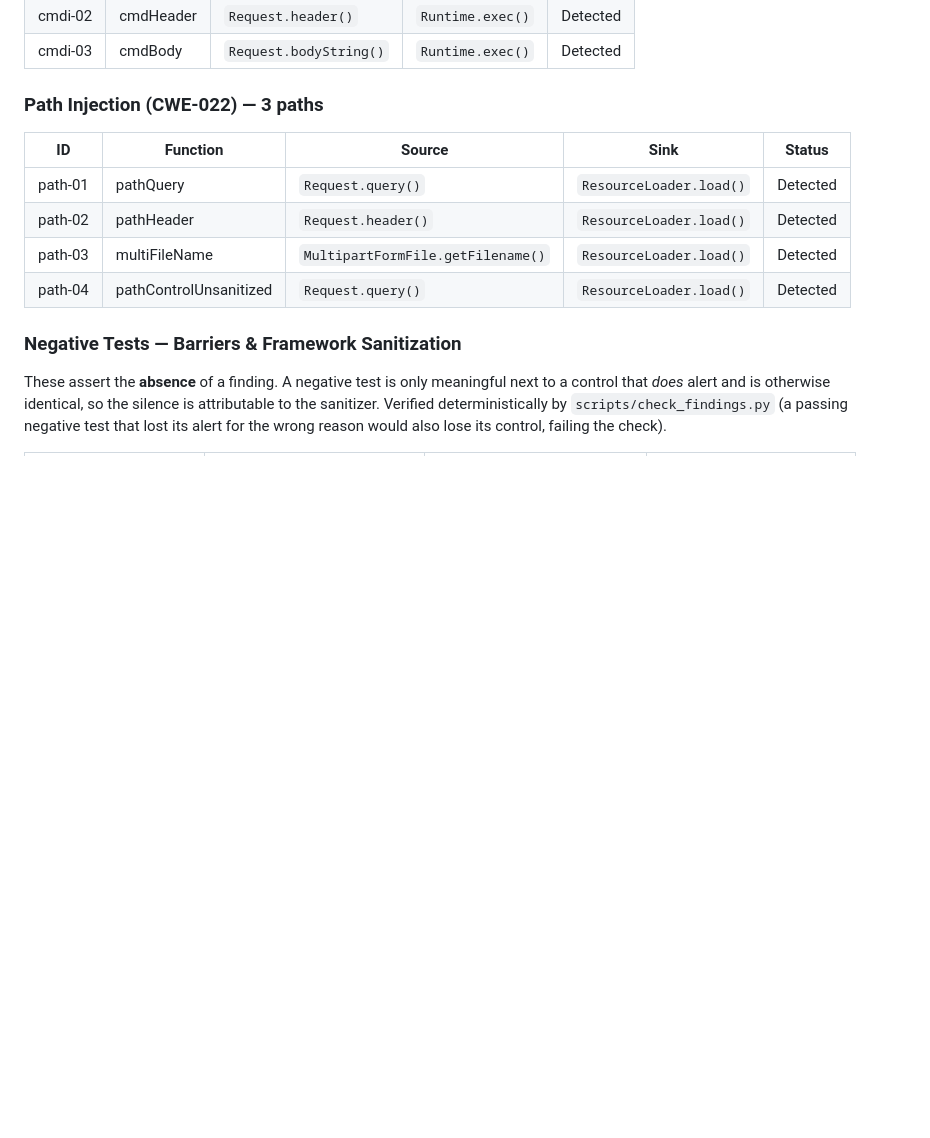
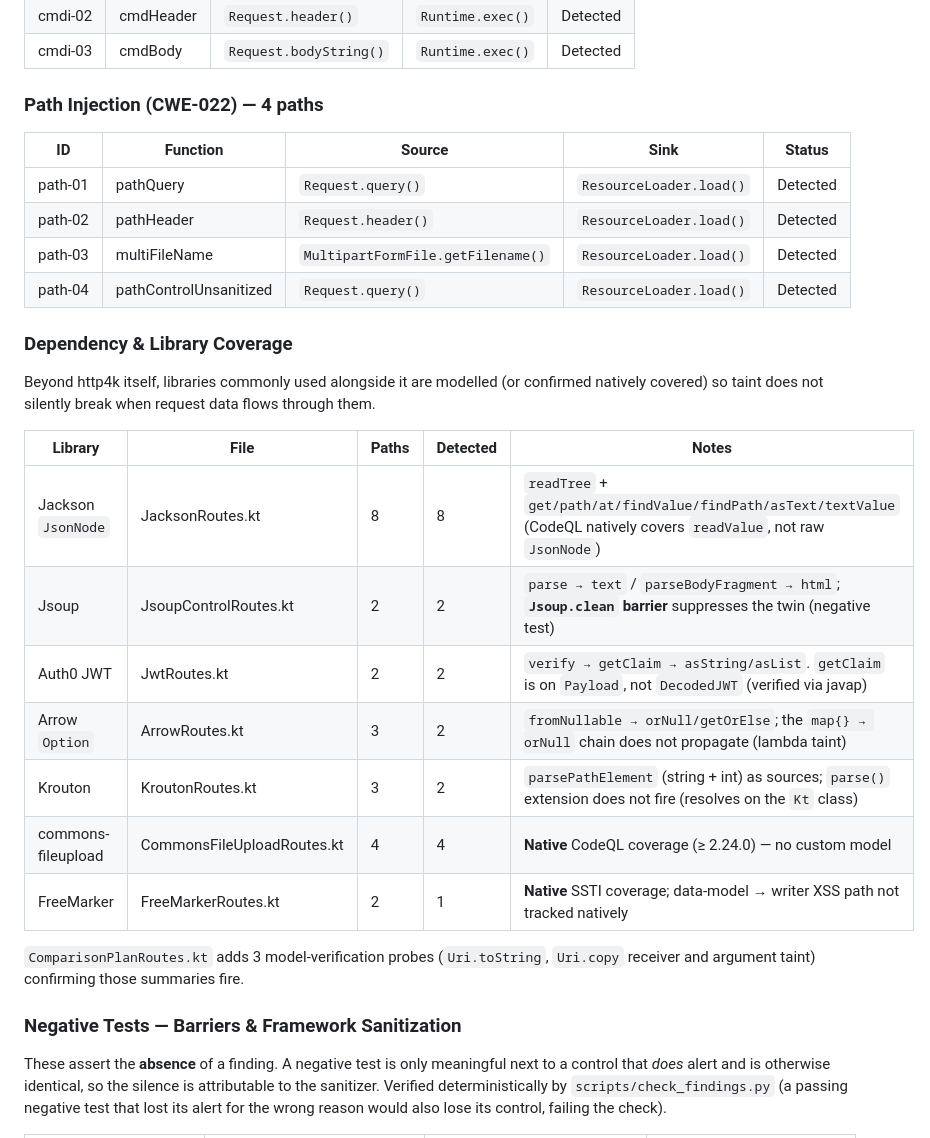
Before and after one commit to 1LNM/vulnerable-http4k-app-2, a Markdown page: README.md, the part around one of its changes. GitHub-like rendering; blank space fills up the shorter version.

```diff
--- a/README.md
+++ b/README.md
@@ -199,7 +199,7 @@ model error — analogous to the `uriRequestSource` / `miscCurl` exclusions.
 | cmdi-02 | cmdHeader | `Request.header()` | `Runtime.exec()` | Detected |
 | cmdi-03 | cmdBody | `Request.bodyString()` | `Runtime.exec()` | Detected |
 
-### Path Injection (CWE-022) — 3 paths
+### Path Injection (CWE-022) — 4 paths
 
 | ID | Function | Source | Sink | Status |
 |----|----------|--------|------|--------|
@@ -207,6 +207,24 @@ model error — analogous to the `uriRequestSource` / `miscCurl` exclusions.
 | path-02 | pathHeader | `Request.header()` | `ResourceLoader.load()` | Detected |
 | path-03 | multiFileName | `MultipartFormFile.getFilename()` | `ResourceLoader.load()` | Detected |
 | path-04 | pathControlUnsanitized | `Request.query()` | `ResourceLoader.load()` | Detected |
+
+### Dependency & Library Coverage
+
+Beyond http4k itself, libraries commonly used alongside it are modelled (or confirmed natively
+covered) so taint does not silently break when request data flows through them.
+
+| Library | File | Paths | Detected | Notes |
+|---------|------|-------|----------|-------|
+| Jackson `JsonNode` | JacksonRoutes.kt | 8 | 8 | `readTree` + `get/path/at/findValue/findPath/asText/textValue` (CodeQL natively covers `readValue`, not raw `JsonNode`) |
+| Jsoup | JsoupControlRoutes.kt | 2 | 2 | `parse → text` / `parseBodyFragment → html`; **`Jsoup.clean` barrier** suppresses the twin (negative test) |
+| Auth0 JWT | JwtRoutes.kt | 2 | 2 | `verify → getClaim → asString/asList`. `getClaim` is on `Payload`, not `DecodedJWT` (verified via javap) |
+| Arrow `Option` | ArrowRoutes.kt | 3 | 2 | `fromNullable → orNull/getOrElse`; the `map{} → orNull` chain does not propagate (lambda taint) |
+| Krouton | KroutonRoutes.kt | 3 | 2 | `parsePathElement` (string + int) as sources; `parse()` extension does not fire (resolves on the `Kt` class) |
+| commons-fileupload | CommonsFileUploadRoutes.kt | 4 | 4 | **Native** CodeQL coverage (≥ 2.24.0) — no custom model |
+| FreeMarker | FreeMarkerRoutes.kt | 2 | 1 | **Native** SSTI coverage; data-model → writer XSS path not tracked natively |
+
+`ComparisonPlanRoutes.kt` adds 3 model-verification probes (`Uri.toString`, `Uri.copy` receiver
+and argument taint) confirming those summaries fire.
 
 ### Negative Tests — Barriers & Framework Sanitization
 
```
Also changed, not shown: other parts of README.md (+61 -51 lines).
